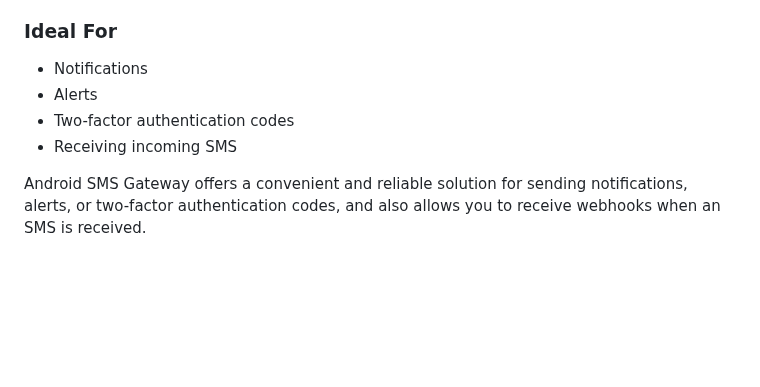
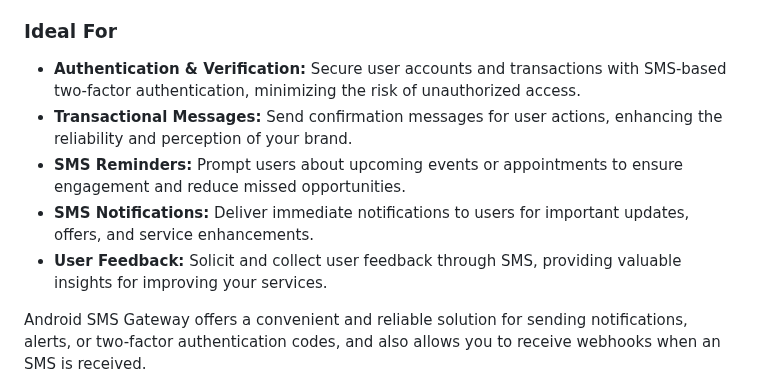
Before and after one commit to capcom6/android-sms-gateway, a Markdown page: README.md, the part around the change. GitHub-like rendering; blank space fills up the shorter version.

Commit message:
[docs] update use cases

```diff
--- a/README.md
+++ b/README.md
@@ -92,10 +92,11 @@ Android SMS Gateway turns your Android smartphone into an SMS gateway. It's a li
 
 ### Ideal For
 
-- Notifications
-- Alerts
-- Two-factor authentication codes
-- Receiving incoming SMS
+- **Authentication & Verification:** Secure user accounts and transactions with SMS-based two-factor authentication, minimizing the risk of unauthorized access.
+- **Transactional Messages:** Send confirmation messages for user actions, enhancing the reliability and perception of your brand.
+- **SMS Reminders:** Prompt users about upcoming events or appointments to ensure engagement and reduce missed opportunities.
+- **SMS Notifications:** Deliver immediate notifications to users for important updates, offers, and service enhancements.
+- **User Feedback:** Solicit and collect user feedback through SMS, providing valuable insights for improving your services.
 
 Android SMS Gateway offers a convenient and reliable solution for sending notifications, alerts, or two-factor authentication codes, and also allows you to receive webhooks when an SMS is received.
 
```
